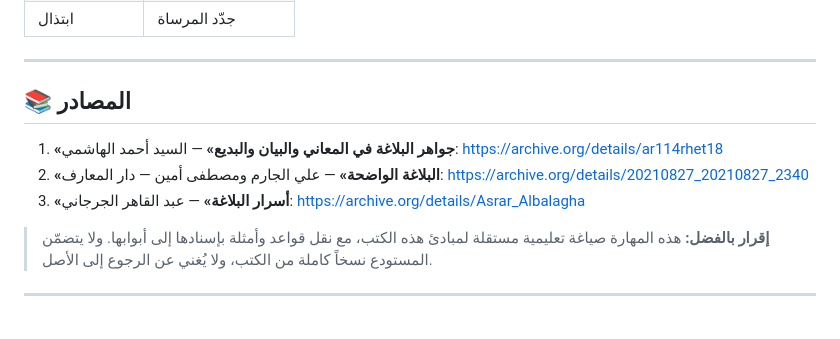
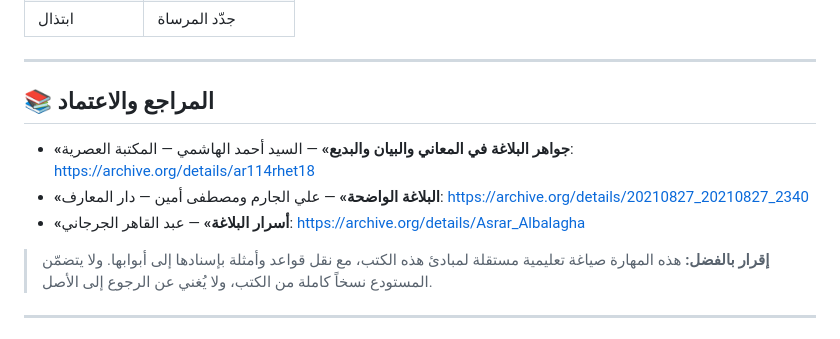
Before and after one commit to specailm5/arabic-balagha-skill, a Markdown page: README.md, the part around one of its changes. Drawn GitHub-style.

```diff
--- a/README.md
+++ b/README.md
@@ -118,14 +190,14 @@ Copy-Item -Recurse -Force "$src\*" "$env:USERPROFILE\.gemini\config\skills\arabi
 
 ---
 
-## 📚 المصادر
+## 📚 المراجع والاعتماد
 
-1. **«جواهر البلاغة في المعاني والبيان والبديع»** — السيد أحمد الهاشمي:
-   <https://archive.org/details/ar114rhet18>
-2. **«البلاغة الواضحة»** — علي الجارم ومصطفى أمين — دار المعارف:
-   <https://archive.org/details/20210827_20210827_2340>
-3. **«أسرار البلاغة»** — عبد القاهر الجرجاني:
-   <https://archive.org/details/Asrar_Albalagha>
+* **«جواهر البلاغة في المعاني والبيان والبديع»** — السيد أحمد الهاشمي — المكتبة العصرية:
+  <https://archive.org/details/ar114rhet18>
+* **«البلاغة الواضحة»** — علي الجارم ومصطفى أمين — دار المعارف:
+  <https://archive.org/details/20210827_20210827_2340>
+* **«أسرار البلاغة»** — عبد القاهر الجرجاني:
+  <https://archive.org/details/Asrar_Albalagha>
 
 > **إقرار بالفضل:** هذه المهارة صياغة تعليمية مستقلة لمبادئ هذه الكتب، مع نقل قواعد وأمثلة بإسنادها إلى أبوابها. ولا يتضمّن المستودع نسخاً كاملة من الكتب، ولا يُغني عن الرجوع إلى الأصل.
 
```
Also changed, not shown: other parts of README.md (+99 -27 lines).
